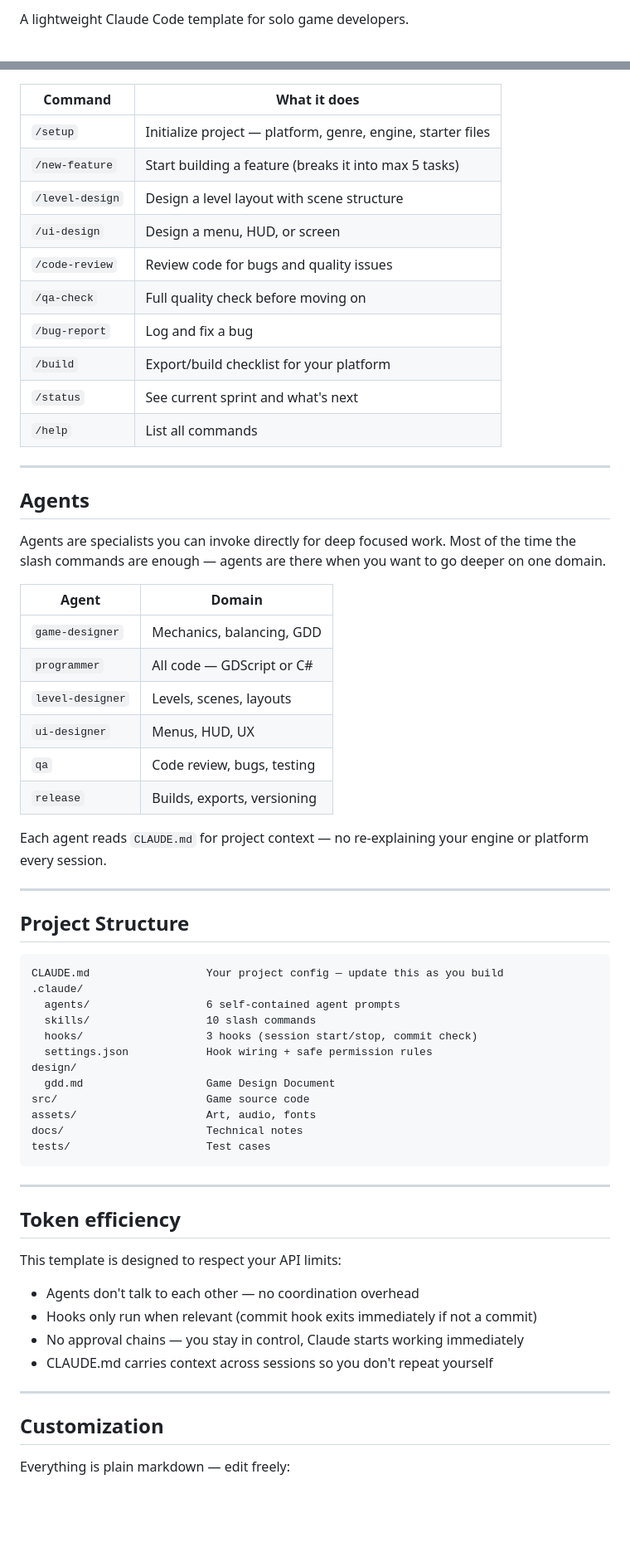
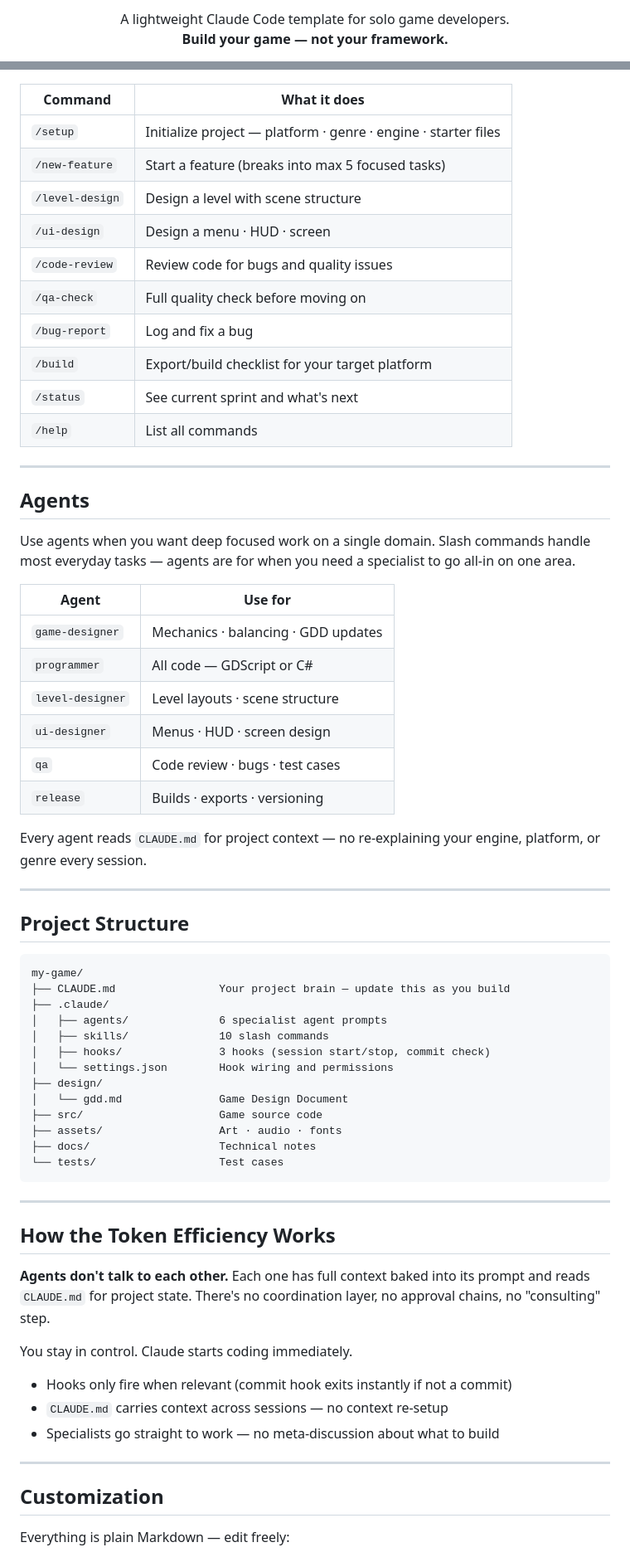
Before and after one commit to Ghraven/Claude-Code-Solo-Studio, a Markdown page: README.md, 2 parts joined by grey strips. Shown at 83% size. GitHub-like rendering; blank space fills up the shorter version.

Commit message:
docs: rewrite README — cleaner layout, better visuals, improved clarity

````diff
--- a/README.md
+++ b/README.md
@@ -2,3 +2,6 @@
 
-A lightweight Claude Code template for solo game developers.
+<p align="center">
+  A lightweight Claude Code template for solo game developers.<br/>
+  <strong>Build your game — not your framework.</strong>
+</p>
 
@@ -66,14 +85,14 @@ Then it generates in one shot:
 
 | Command | What it does |
-|---------|-------------|
-| `/setup` | Initialize project — platform, genre, engine, starter files |
-| `/new-feature` | Start building a feature (breaks it into max 5 tasks) |
-| `/level-design` | Design a level layout with scene structure |
-| `/ui-design` | Design a menu, HUD, or screen |
+|---|---|
+| `/setup` | Initialize project — platform · genre · engine · starter files |
+| `/new-feature` | Start a feature (breaks into max 5 focused tasks) |
+| `/level-design` | Design a level with scene structure |
+| `/ui-design` | Design a menu · HUD · screen |
 | `/code-review` | Review code for bugs and quality issues |
 | `/qa-check` | Full quality check before moving on |
 | `/bug-report` | Log and fix a bug |
-| `/build` | Export/build checklist for your platform |
+| `/build` | Export/build checklist for your target platform |
 | `/status` | See current sprint and what's next |
 | `/help` | List all commands |
 
@@ -81,52 +100,54 @@ Then it generates in one shot:
 
 ## Agents
 
-Agents are specialists you can invoke directly for deep focused work. Most of the time the slash commands are enough — agents are there when you want to go deeper on one domain.
+Use agents when you want deep focused work on a single domain. Slash commands handle most everyday tasks — agents are for when you need a specialist to go all-in on one area.
 
-| Agent | Domain |
-|-------|--------|
-| `game-designer` | Mechanics, balancing, GDD |
+| Agent | Use for |
+|---|---|
+| `game-designer` | Mechanics · balancing · GDD updates |
 | `programmer` | All code — GDScript or C# |
-| `level-designer` | Levels, scenes, layouts |
-| `ui-designer` | Menus, HUD, UX |
-| `qa` | Code review, bugs, testing |
-| `release` | Builds, exports, versioning |
+| `level-designer` | Level layouts · scene structure |
+| `ui-designer` | Menus · HUD · screen design |
+| `qa` | Code review · bugs · test cases |
+| `release` | Builds · exports · versioning |
 
-Each agent reads `CLAUDE.md` for project context — no re-explaining your engine or platform every session.
+Every agent reads `CLAUDE.md` for project context — no re-explaining your engine, platform, or genre every session.
 
 ---
 
 ## Project Structure
 
 ```
-CLAUDE.md                  Your project config — update this as you build
-.claude/
-  agents/                  6 self-contained agent prompts
-  skills/                  10 slash commands
-  hooks/                   3 hooks (session start/stop, commit check)
-  settings.json            Hook wiring + safe permission rules
-design/
-  gdd.md                   Game Design Document
-src/                       Game source code
-assets/                    Art, audio, fonts
-docs/                      Technical notes
-tests/                     Test cases
+my-game/
+├── CLAUDE.md                Your project brain — update this as you build
+├── .claude/
+│   ├── agents/              6 specialist agent prompts
+│   ├── skills/              10 slash commands
+│   ├── hooks/               3 hooks (session start/stop, commit check)
+│   └── settings.json        Hook wiring and permissions
+├── design/
+│   └── gdd.md               Game Design Document
+├── src/                     Game source code
+├── assets/                  Art · audio · fonts
+├── docs/                    Technical notes
+└── tests/                   Test cases
 ```
 
 ---
 
-## Token efficiency
+## How the Token Efficiency Works
 
-This template is designed to respect your API limits:
+**Agents don't talk to each other.** Each one has full context baked into its prompt and reads `CLAUDE.md` for project state. There's no coordination layer, no approval chains, no "consulting" step.
 
-- Agents don't talk to each other — no coordination overhead
-- Hooks only run when relevant (commit hook exits immediately if not a commit)
-- No approval chains — you stay in control, Claude starts working immediately
-- CLAUDE.md carries context across sessions so you don't repeat yourself
+You stay in control. Claude starts coding immediately.
+
+- Hooks only fire when relevant (commit hook exits instantly if not a commit)
+- `CLAUDE.md` carries context across sessions — no context re-setup
+- Specialists go straight to work — no meta-discussion about what to build
 
 ---
 
 ## Customization
 
-Everything is plain markdown — edit freely:
+Everything is plain Markdown — edit freely:
 
````
Also changed, not shown: other parts of README.md (+54 -31 lines).
